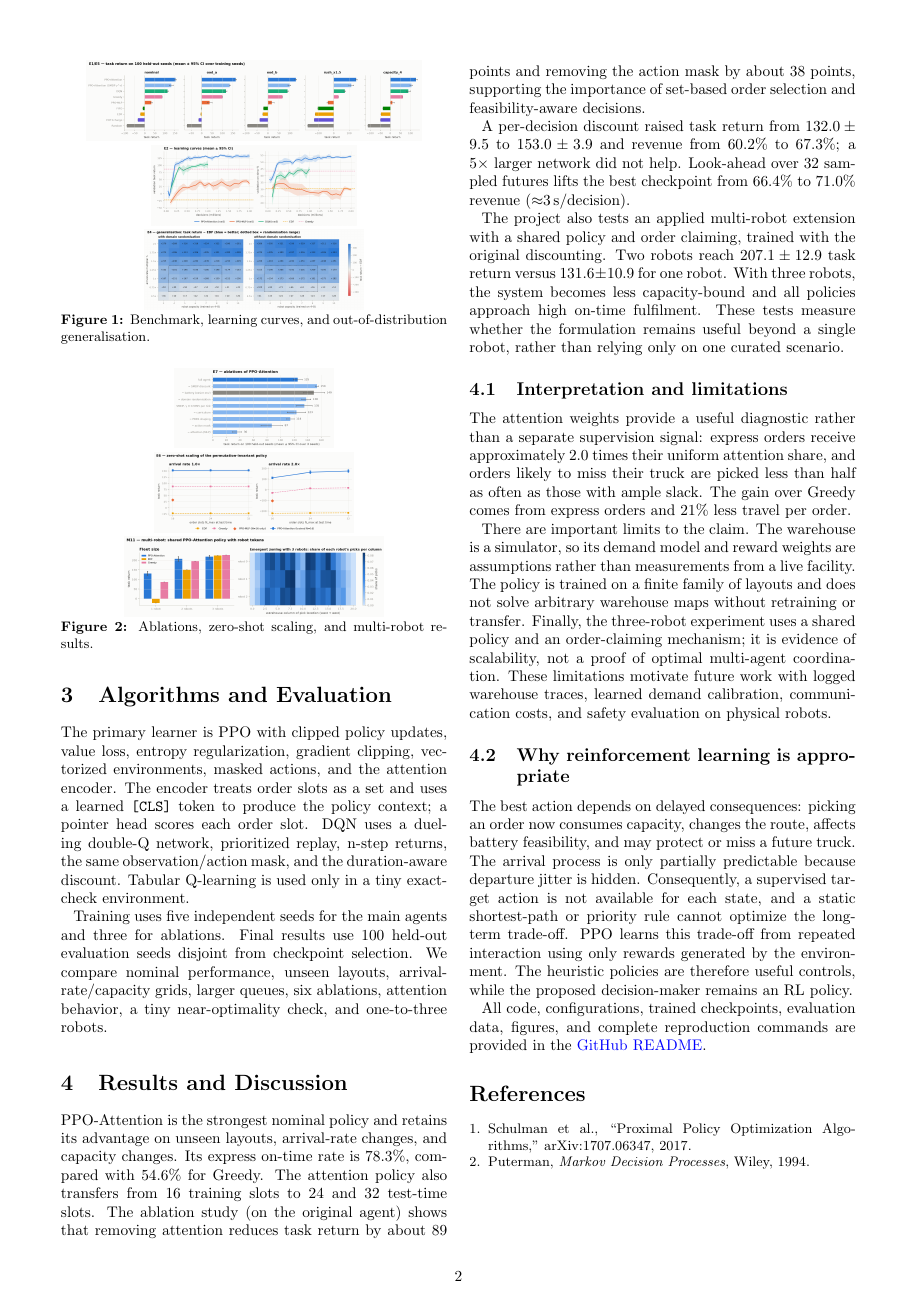
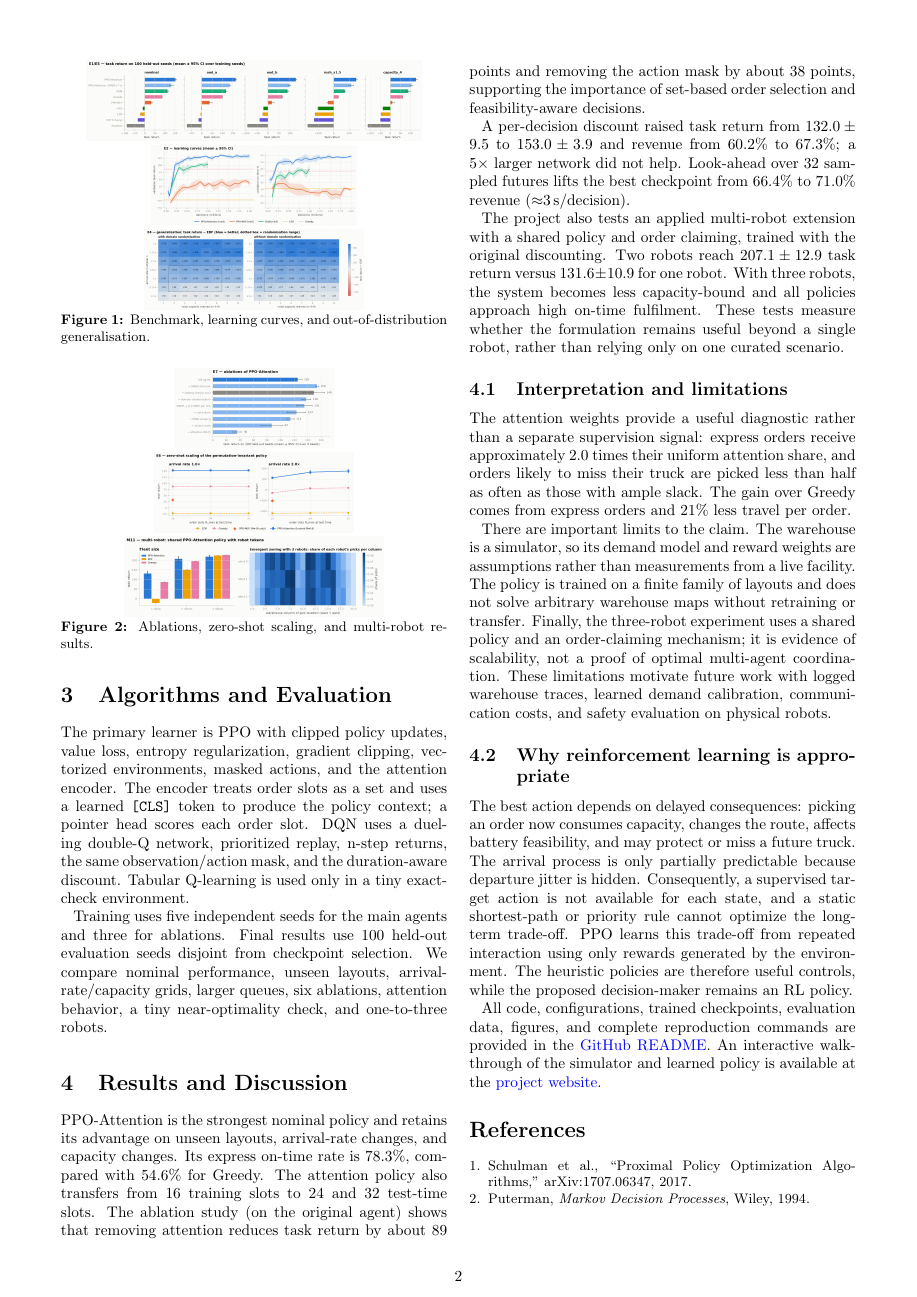
Before and after one commit to Mohi1038/rl-warehouse-fulfillment, a LaTeX paper (report.tex): page 2 of 2. Compiled offline with pdfLaTeX.

Commit message:
docs: add project website link to report

```diff
--- a/report.tex
+++ b/report.tex
@@ -17,7 +17,8 @@
 
 \title{\vspace{-1.2em}\textbf{DockRush: Deadline-Aware Warehouse Fulfilment with Reinforcement Learning}}
 \author{\textbf{Team:} Mohi1038 (B23CS1038) and Nidhish Bhatt (B23CS1009) \quad
-\href{https://github.com/Mohi1038/rl-warehouse-fulfillment}{GitHub repository}}
+\href{https://github.com/Mohi1038/rl-warehouse-fulfillment}{GitHub repository}
+\quad \href{https://mohi1038.github.io/rl-warehouse-fulfillment/}{Project website}}
 \date{}
 
 \begin{document}
@@ -189,6 +190,8 @@ remains an RL policy.
 All code, configurations, trained checkpoints, evaluation data, figures, and complete
 reproduction commands are provided in the
 \href{https://github.com/Mohi1038/rl-warehouse-fulfillment/blob/main/README.md}{GitHub README}.
+An interactive walkthrough of the simulator and learned policy is available at the
+\href{https://mohi1038.github.io/rl-warehouse-fulfillment/}{project website}.
 
 \section*{References}
 \small
```
Also changed, not shown: report.pdf.
